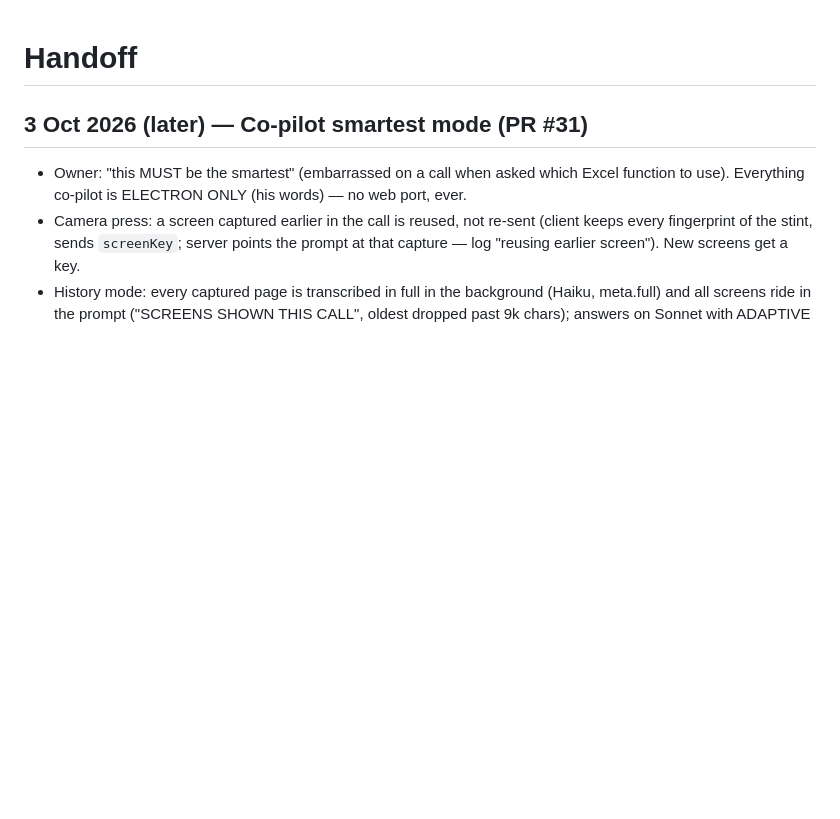
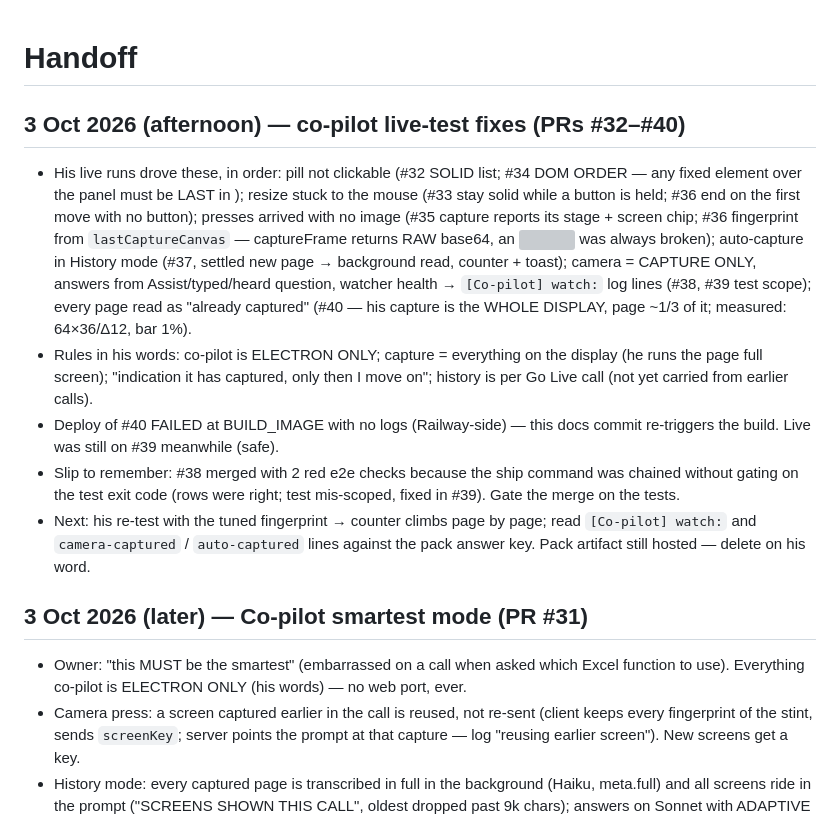
Before and after one commit to guru-dev-lab/interview-prep-app, a Markdown page: docs/HANDOFF.md, the part around the change. Drawn GitHub-style; blank space fills up the shorter version; grey boxes are pictures that could not be loaded.

Commit message:
Handoff: co-pilot live-test fixes PRs #32–#40; re-trigger build after a Railway BUILD_IMAGE failure
Co-Authored-By: Claude Fable 5.1 <noreply@anthropic.com>

```diff
--- a/docs/HANDOFF.md
+++ b/docs/HANDOFF.md
@@ -1,4 +1,21 @@
 # Handoff
+
+## 3 Oct 2026 (afternoon) — co-pilot live-test fixes (PRs #32–#40)
+- His live runs drove these, in order: pill not clickable (#32 SOLID list; #34 DOM ORDER — any fixed element over the
+  panel must be LAST in <body>); resize stuck to the mouse (#33 stay solid while a button is held; #36 end on the first
+  move with no button); presses arrived with no image (#35 capture reports its stage + screen chip; #36 fingerprint from
+  `lastCaptureCanvas` — captureFrame returns RAW base64, an <img> was always broken); auto-capture in History mode (#37,
+  settled new page → background read, counter + toast); camera = CAPTURE ONLY, answers from Assist/typed/heard question,
+  watcher health → `[Co-pilot] watch:` log lines (#38, #39 test scope); every page read as "already captured" (#40 —
+  his capture is the WHOLE DISPLAY, page ~1/3 of it; measured: 64×36/Δ12, bar 1%).
+- Rules in his words: co-pilot is ELECTRON ONLY; capture = everything on the display (he runs the page full screen);
+  "indication it has captured, only then I move on"; history is per Go Live call (not yet carried from earlier calls).
+- Deploy of #40 FAILED at BUILD_IMAGE with no logs (Railway-side) — this docs commit re-triggers the build. Live was
+  still on #39 meanwhile (safe).
+- Slip to remember: #38 merged with 2 red e2e checks because the ship command was chained without gating on the test
+  exit code (rows were right; test mis-scoped, fixed in #39). Gate the merge on the tests.
+- Next: his re-test with the tuned fingerprint → counter climbs page by page; read `[Co-pilot] watch:` and
+  `camera-captured` / `auto-captured` lines against the pack answer key. Pack artifact still hosted — delete on his word.
 
 ## 3 Oct 2026 (later) — Co-pilot smartest mode (PR #31)
 - Owner: "this MUST be the smartest" (embarrassed on a call when asked which Excel function to use). Everything
```
